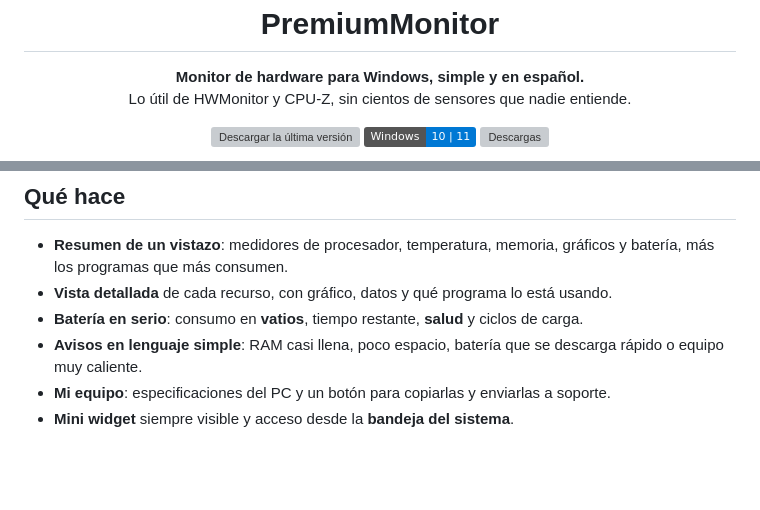
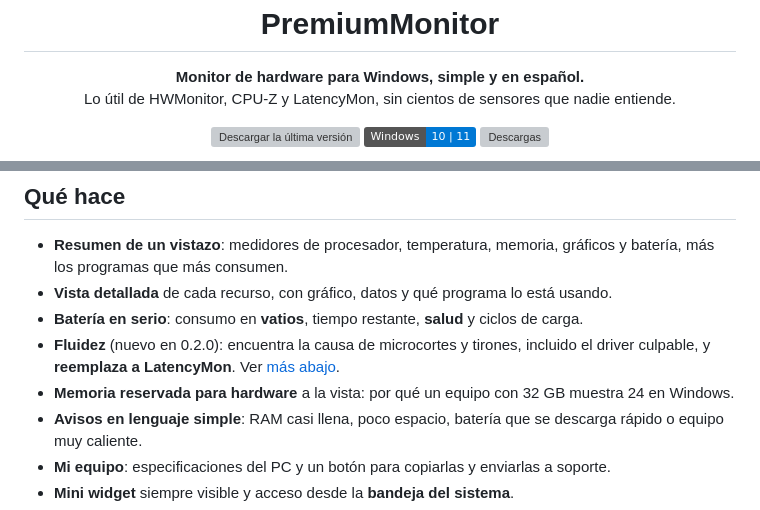
Before and after one commit to josedieguezr94/premium-monitor-descargas, a Markdown page: README.md, 2 parts joined by grey strips. Rendered like a GitHub page; badges without logos; blank space fills up the shorter version; grey boxes are pictures that could not be loaded.

Commit message:
PremiumMonitor 0.2.0: Fluidez, que también reemplaza a LatencyMon

```diff
--- a/README.md
+++ b/README.md
@@ -6,7 +6,7 @@
 
 <p align="center">
   <b>Monitor de hardware para Windows, simple y en español.</b><br>
-  Lo útil de HWMonitor y CPU-Z, sin cientos de sensores que nadie entiende.
+  Lo útil de HWMonitor, CPU-Z y LatencyMon, sin cientos de sensores que nadie entiende.
 </p>
 
 <p align="center">
@@ -39,6 +39,8 @@ Entra a la **[última versión](../../releases/latest)** y elige:
 - **Resumen de un vistazo**: medidores de procesador, temperatura, memoria, gráficos y batería, más los programas que más consumen.
 - **Vista detallada** de cada recurso, con gráfico, datos y qué programa lo está usando.
 - **Batería en serio**: consumo en **vatios**, tiempo restante, **salud** y ciclos de carga.
+- **Fluidez** (nuevo en 0.2.0): encuentra la causa de microcortes y tirones, incluido el driver culpable, y **reemplaza a LatencyMon**. Ver [más abajo](#fluidez-microcortes-y-tirones).
+- **Memoria reservada para hardware** a la vista: por qué un equipo con 32 GB muestra 24 en Windows.
 - **Avisos en lenguaje simple**: RAM casi llena, poco espacio, batería que se descarga rápido o equipo muy caliente.
 - **Mi equipo**: especificaciones del PC y un botón para copiarlas y enviarlas a soporte.
 - **Mini widget** siempre visible y acceso desde la **bandeja del sistema**.
```
Also changed, not shown: docs/fluidez-captura.png (added), docs/fluidez.png (added).
